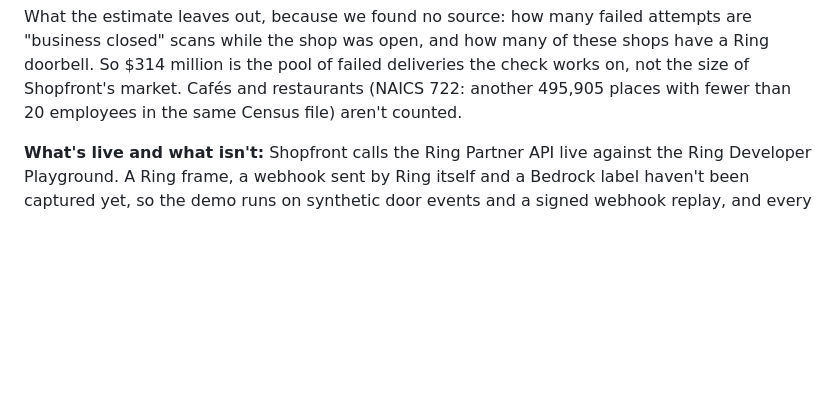
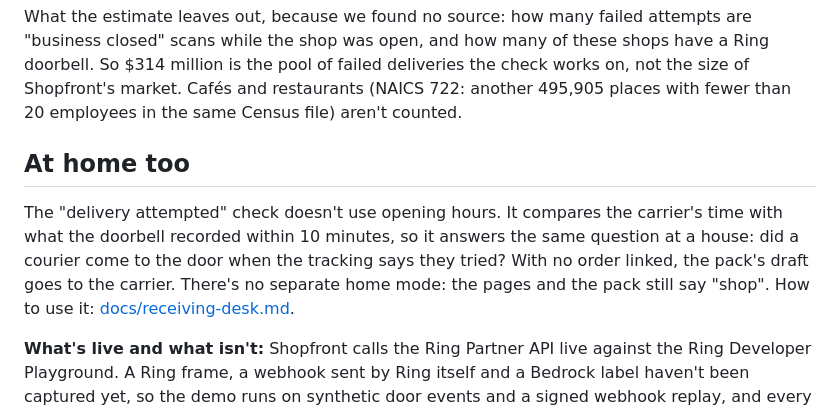
Before and after one commit to danielAsaboro/shopfront, a Markdown page: README.md, the part around the change. GitHub-like rendering; blank space fills up the shorter version.

```diff
--- a/README.md
+++ b/README.md
@@ -42,6 +42,14 @@ What the estimate leaves out, because we found no source: how many failed attemp
 scans while the shop was open, and how many of these shops have a Ring doorbell. So $314 million is the pool
 of failed deliveries the check works on, not the size of Shopfront's market. Cafés and restaurants (NAICS 722:
 another 495,905 places with fewer than 20 employees in the same Census file) aren't counted.
+
+## At home too
+
+The "delivery attempted" check doesn't use opening hours. It compares the carrier's time with what the
+doorbell recorded within 10 minutes, so it answers the same question at a house: did a courier come to the
+door when the tracking says they tried? With no order linked, the pack's draft goes to the carrier. There's
+no separate home mode: the pages and the pack still say "shop". How to use it:
+[docs/receiving-desk.md](docs/receiving-desk.md#at-home-the-delivery-attempted-check).
 
 **What's live and what isn't:** Shopfront calls the Ring Partner API live against the Ring Developer
 Playground. A Ring frame, a webhook sent by Ring itself and a Bedrock label haven't been captured yet, so the
```
Also changed, not shown: docs/receiving-desk.md (+28 -0 lines).
